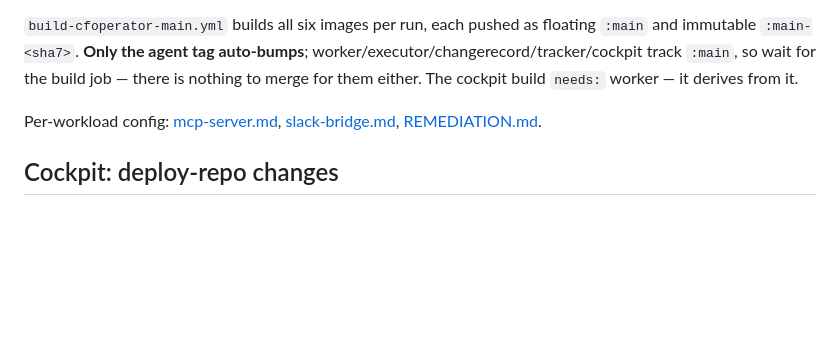
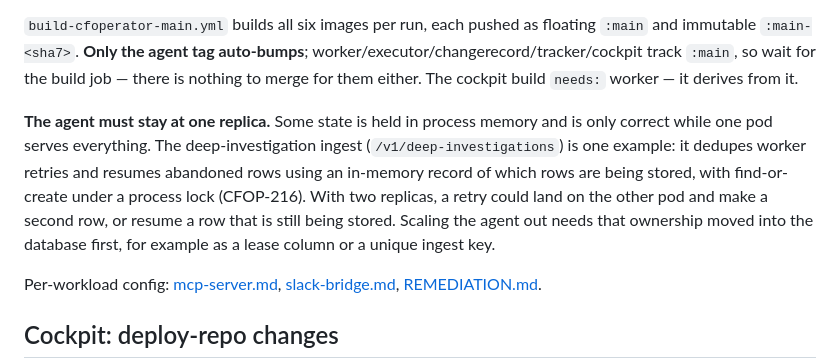
Before and after one commit to aachtenberg/cfoperator, a Markdown page: docs/DEPLOYMENT.md, the part around the change. Drawn GitHub-style; blank space fills up the shorter version.

Commit message:
docs: the agent must stay at one replica, and why
From the seventh review of #303. The deep-ingest dedupe and the resume
of abandoned rows rely on an in-process record of which rows are being
stored, with find-or-create under a process lock. That is correct only
while one pod serves every ingest. Nothing recorded the assumption
where someone scaling the deployment would look, so DEPLOYMENT.md now
states it, says what breaks, and says what to change first.

Refs CFOP-216

Co-Authored-By: Claude Opus 5.5 <noreply@anthropic.com>

```diff
--- a/docs/DEPLOYMENT.md
+++ b/docs/DEPLOYMENT.md
@@ -19,6 +19,8 @@ Production is k3s + ArgoCD GitOps. **`git push` is the deploy path** — no rsyn
 All manifests live in the private **cfoperator-deploy** repo, which ArgoCD's standalone `cfoperator` Application syncs; the public repo holds no topology. All images are `ghcr.io/aachtenberg/…`. Namespace `apps`; both agent pods on `headless-gpu` = `ubuntu-llm-01` = 192.168.0.150 (hostNetwork, so that is also the console's address). Control plane runs `kubectl` locally.
 
 `build-cfoperator-main.yml` builds all six images per run, each pushed as floating `:main` and immutable `:main-<sha7>`. **Only the agent tag auto-bumps**; worker/executor/changerecord/tracker/cockpit track `:main`, so wait for the build job — there is nothing to merge for them either. The cockpit build `needs:` worker — it derives from it.
+
+**The agent must stay at one replica.** Some state is held in process memory and is only correct while one pod serves everything. The deep-investigation ingest (`/v1/deep-investigations`) is one example: it dedupes worker retries and resumes abandoned rows using an in-memory record of which rows are being stored, with find-or-create under a process lock (CFOP-216). With two replicas, a retry could land on the other pod and make a second row, or resume a row that is still being stored. Scaling the agent out needs that ownership moved into the database first, for example as a lease column or a unique ingest key.
 
 Per-workload config: [mcp-server.md](mcp-server.md), [slack-bridge.md](slack-bridge.md), [REMEDIATION.md](REMEDIATION.md).
 
```
